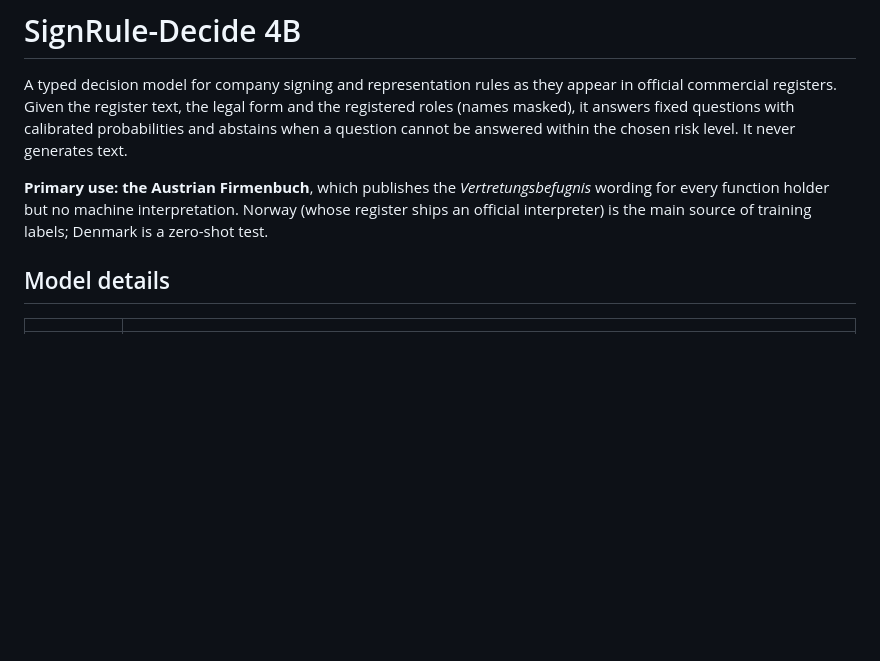
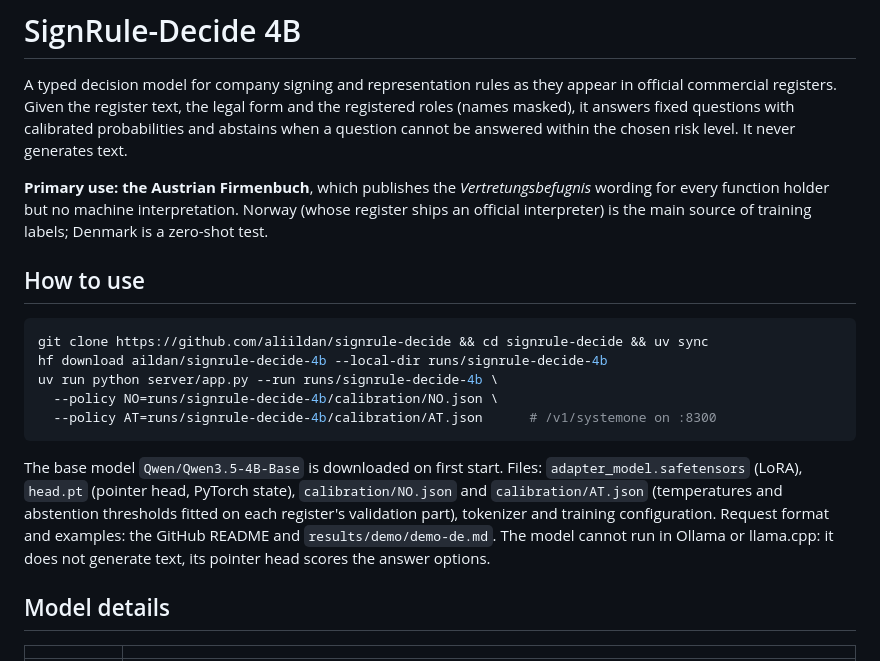
Before and after one commit to aliildan/signrule-decide, a Markdown page: model_card.md, the part around the change. GitHub-like rendering; blank space fills up the shorter version.

````diff
--- a/model_card.md
+++ b/model_card.md
@@ -16,6 +16,23 @@ cannot be answered within the chosen risk level. It never generates text.
 **Primary use: the Austrian Firmenbuch**, which publishes the *Vertretungsbefugnis* wording for
 every function holder but no machine interpretation. Norway (whose register ships an official
 interpreter) is the main source of training labels; Denmark is a zero-shot test.
+
+## How to use
+
+```bash
+git clone https://github.com/aliildan/signrule-decide && cd signrule-decide && uv sync
+hf download aildan/signrule-decide-4b --local-dir runs/signrule-decide-4b
+uv run python server/app.py --run runs/signrule-decide-4b \
+  --policy NO=runs/signrule-decide-4b/calibration/NO.json \
+  --policy AT=runs/signrule-decide-4b/calibration/AT.json      # /v1/systemone on :8300
+```
+
+The base model `Qwen/Qwen3.5-4B-Base` is downloaded on first start. Files: `adapter_model.safetensors`
+(LoRA), `head.pt` (pointer head, PyTorch state), `calibration/NO.json` and `calibration/AT.json`
+(temperatures and abstention thresholds fitted on each register's validation part), tokenizer and
+training configuration. Request format and examples: the GitHub README and `results/demo/demo-de.md`.
+The model cannot run in Ollama or llama.cpp: it does not generate text, its pointer head scores the
+answer options.
 
 ## Model details
 
````
Also changed, not shown: README.md (+9 -6 lines).
